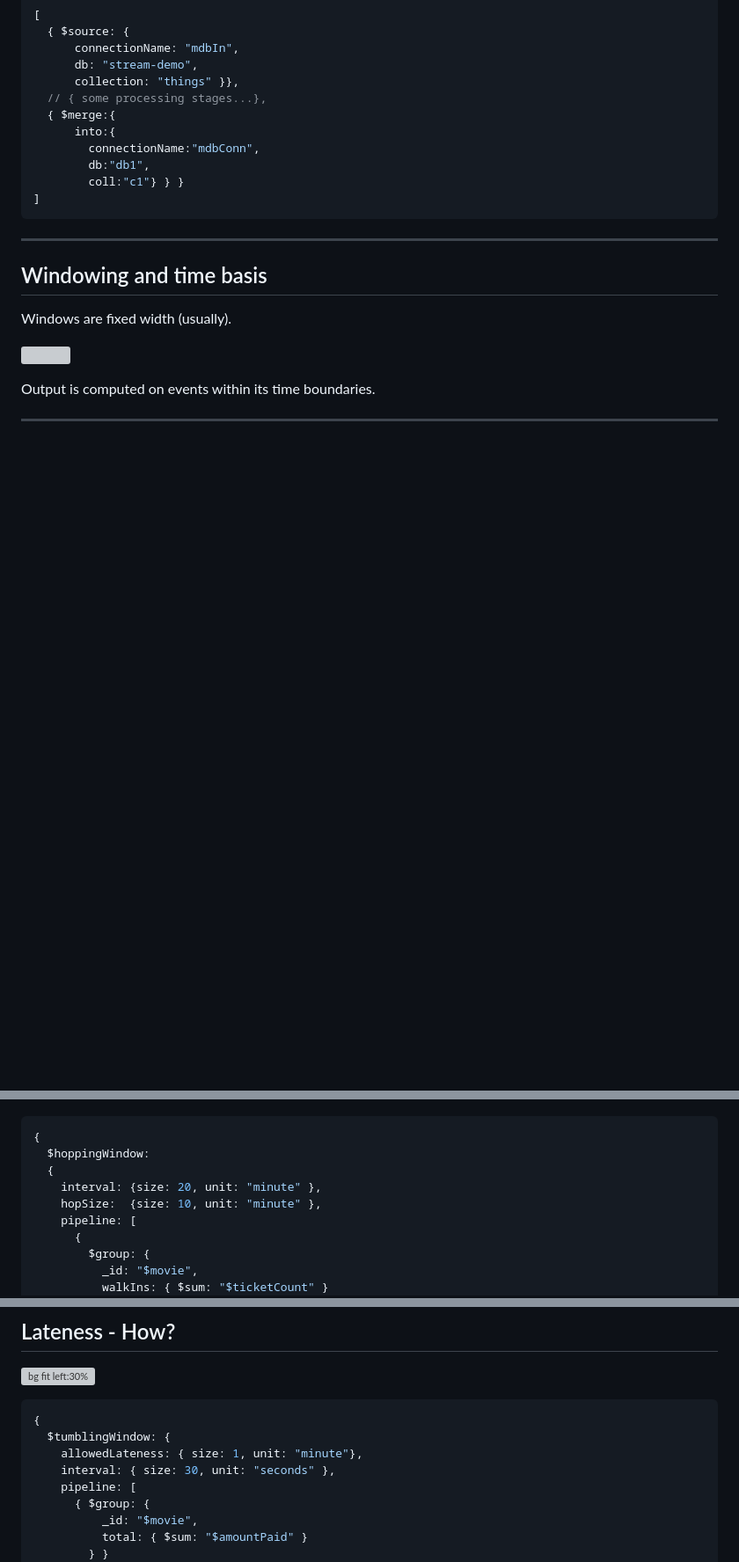
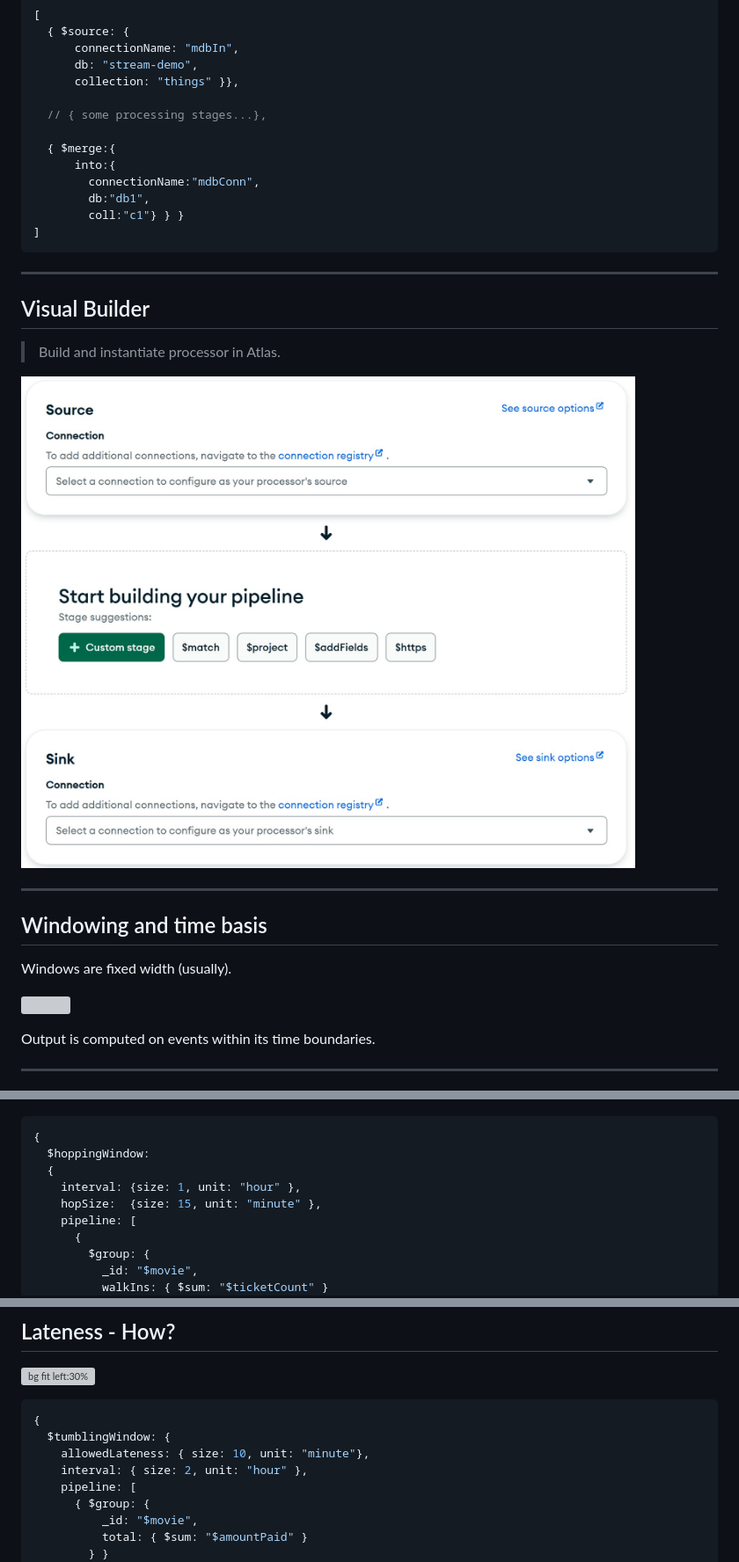
Before and after one commit to nurih/stream-processing-atlas-demo, a Markdown page: lightning-talk/lightning-talk.md, 3 parts joined by grey strips. Shown: that part at 88% size. Drawn GitHub-style; pictures changed too: lightning-talk/visual-builder-atlas.jpeg (added); blank space fills up the shorter version; grey boxes are pictures that could not be loaded.

Commit message:
Fix window slide visuals, add visual builder slide

````diff
--- a/lightning-talk/lightning-talk.md
+++ b/lightning-talk/lightning-talk.md
@@ -91,7 +91,9 @@ style: |
       connectionName: "mdbIn",
       db: "stream-demo",
       collection: "things" }},
+
   // { some processing stages...},
+
   { $merge:{
       into:{
         connectionName:"mdbConn",
@@ -104,6 +106,14 @@ style: |
 </div>
 
 <!-- Connection names are defined in the registry -->
+---
+
+## Visual Builder
+
+> Build and instantiate processor in Atlas.
+
+![bg right:60% fit](visual-builder-atlas.jpeg)
+
 ---
 
 ## Windowing and time basis
@@ -170,8 +180,8 @@ sp.createStreamProcessor("mySP", pipeline)
 {
   $hoppingWindow:
   {
-    interval: {size: 20, unit: "minute" },
-    hopSize:  {size: 10, unit: "minute" },
+    interval: {size: 1, unit: "hour" },
+    hopSize:  {size: 15, unit: "minute" },
     pipeline: [
       {
         $group: {
@@ -207,8 +217,8 @@ Oops! What to do?
 ```javascript
 {
   $tumblingWindow: {
-    allowedLateness: { size: 1, unit: "minute"},
-    interval: { size: 30, unit: "seconds" },
+    allowedLateness: { size: 10, unit: "minute"},
+    interval: { size: 2, unit: "hour" },
     pipeline: [
       { $group: {
           _id: "$movie",
````
Also changed, not shown: other parts of lightning-talk/lightning-talk.md (+1 -1 lines), lightning-talk/lightning-talk-charts.md (+1 -1 lines), 1 other file.
